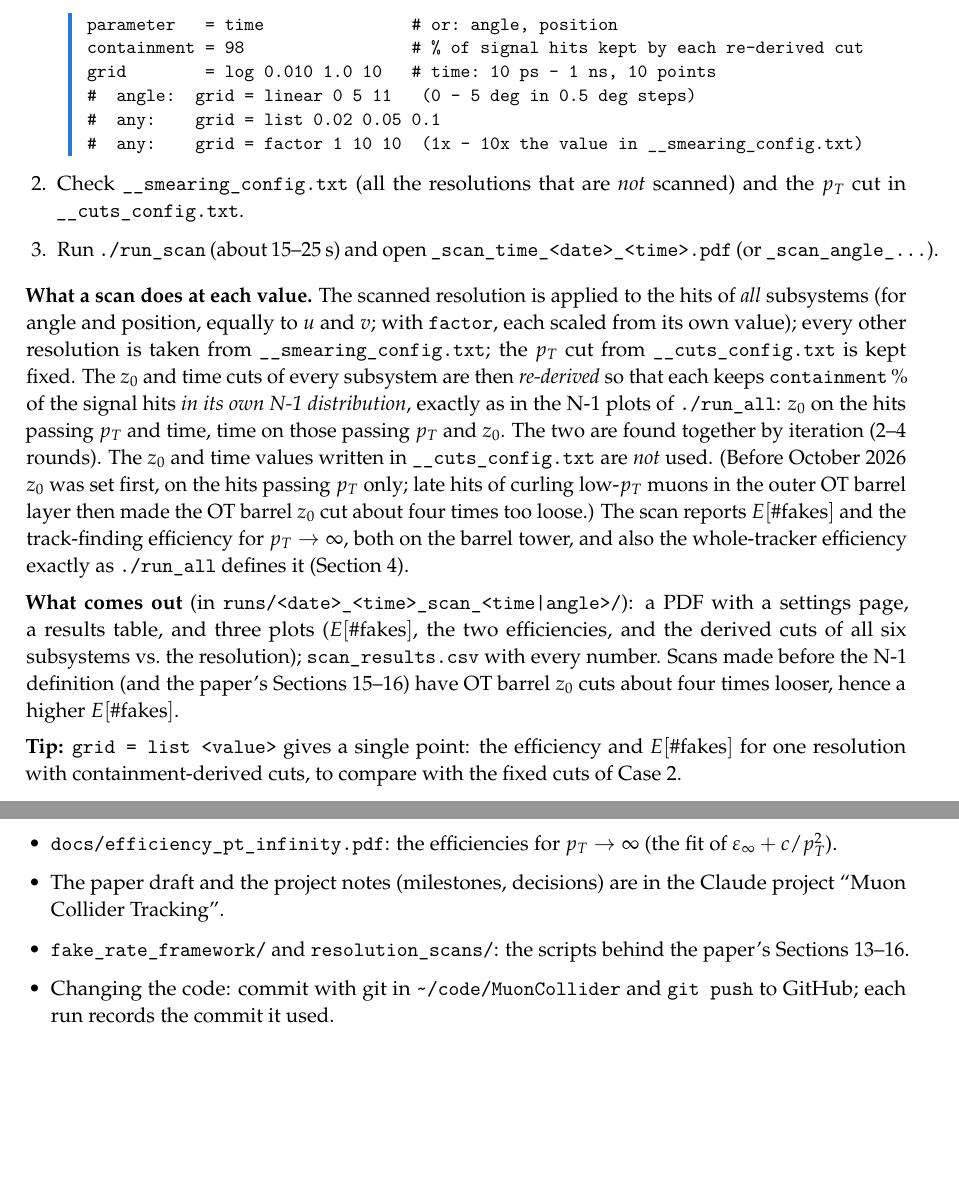
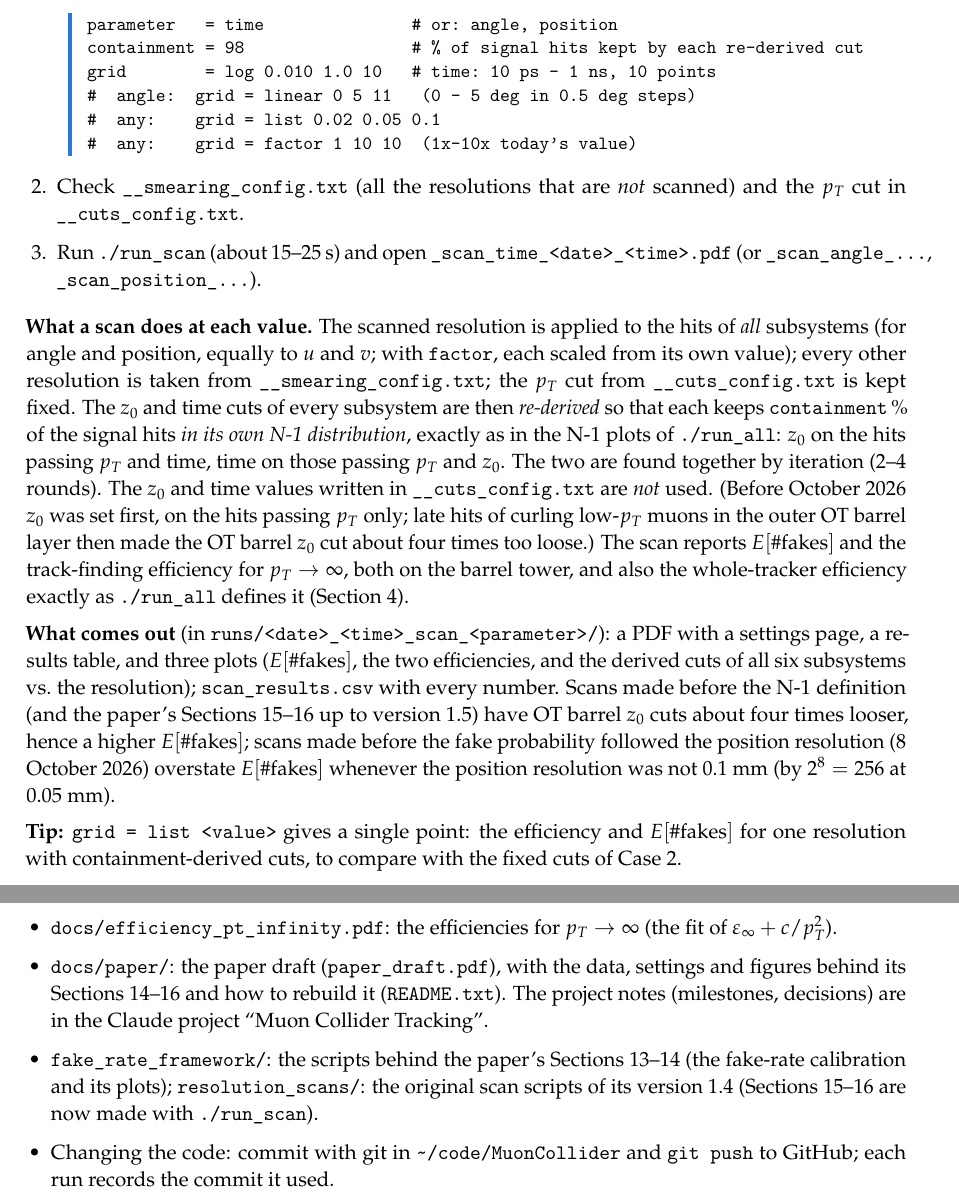
Before and after one commit to LucianoRistori/MuonCollider, a LaTeX document (docs/src/user_manual/user_manual.tex): two parts of pages 5 and 7 of 7, joined at a grey line, cut so that both start at the same text, the shorter picture padded with empty space. Compiled offline with pdfLaTeX.

Commit message:
User manual: position scans, --headroom, paper in docs/paper
Lists the position scan and step5_headroom outputs, the [headroom]
section of __scan_config.txt, the overestimate of older scans at
position resolutions other than 0.1 mm, and the paper's new home in
docs/paper/ (it is no longer only in the Claude project); fixes two
stale section references and the note on the paper's Sections 15-16.

Co-Authored-By: Claude Opus 5.5 <noreply@anthropic.com>
Claude-Session: https://claude.ai/code/session_01RzH1wZZpXfVt7XJbhkDP3P

```diff
--- a/docs/src/user_manual/user_manual.tex
+++ b/docs/src/user_manual/user_manual.tex
@@ -278,12 +282,13 @@ containment = 98                 # % of signal hits kept by each re-derived cut
 grid        = log 0.010 1.0 10   # time: 10 ps - 1 ns, 10 points
 #  angle:  grid = linear 0 5 11   (0 - 5 deg in 0.5 deg steps)
 #  any:    grid = list 0.02 0.05 0.1
-#  any:    grid = factor 1 10 10  (1x - 10x the value in __smearing_config.txt)
+#  any:    grid = factor 1 10 10  (1x-10x today's value)
 \end{shell}
 \item Check \smear\ (all the resolutions that are \emph{not} scanned) and
   the \pT\ cut in \cuts.
 \item Run \code{./run\_scan} (about 15--25~s) and open
-  \code{\_scan\_time\_<date>\_<time>.pdf} (or \code{\_scan\_angle\_...}).
+  \code{\_scan\_time\_<date>\_<time>.pdf} (or \code{\_scan\_angle\_...},
+  \code{\_scan\_position\_...}).
 \end{enumerate}
 
 \textbf{What a scan does at each value.} The scanned resolution is applied
@@ -302,12 +307,14 @@ the OT barrel $z_0$ cut about four times too loose.) The scan reports \Efakes\ a
 $\pT\to\infty$, both on the barrel tower, and also the whole-tracker
 efficiency exactly as \code{./run\_all} defines it (Section~\ref{sec:fakes}).
 
-\textbf{What comes out} (in \code{runs/<date>\_<time>\_scan\_<time|angle>/}):
+\textbf{What comes out} (in \code{runs/<date>\_<time>\_scan\_<parameter>/}):
 a PDF with a settings page, a results table, and three plots (\Efakes,
 the two efficiencies, and the derived cuts of all six subsystems vs.\ the
 resolution);
-\code{scan\_results.csv} with every number. Scans made before the N-1 definition (and the paper's Sections 15--16)
-have OT barrel $z_0$ cuts about four times looser, hence a higher \Efakes.
+\code{scan\_results.csv} with every number. Scans made before the N-1 definition (and the paper's Sections 15--16 up to
+version 1.5) have OT barrel $z_0$ cuts about four times looser, hence a higher \Efakes; scans made before the fake
+probability followed the position resolution (8 October 2026) overstate \Efakes\ whenever the position resolution was
+not 0.1~mm (by $2^8=256$ at 0.05~mm).
 
 \textbf{Tip:} \code{grid = list <value>} gives a single point: the
 efficiency and \Efakes\ for one resolution with containment-derived cuts,
@@ -348,7 +355,7 @@ Every run gets its own folder, named by the date and time it started:
 \toprule
 \code{2026-10-07\_161638} & a full \code{./run\_all -{}-full} run\\
 \code{2026-10-07\_161638\_pdf} & a default \code{./run\_all} (step 4 only)\\
-\code{..\_scan\_time}, \code{..\_scan\_angle} & a \code{./run\_scan}\\
+\code{..\_scan\_time}, \code{..\_scan\_angle}, \code{..\_scan\_position} & a \code{./run\_scan}\\
 \code{..\_FAILED}, \code{..\_INTERRUPTED} & did not complete --- see its \code{run\_log.txt}\\
 \bottomrule
 \end{tabularx}
@@ -397,10 +404,14 @@ Old run folders can be deleted freely; Dropbox keeps a version history.
   analysis step and its plots, how every quantity is defined and quoted.
 \item \code{docs/efficiency\_pt\_infinity.pdf}: the efficiencies for
   $\pT\to\infty$ (the fit of $\varepsilon_\infty + c/\pT^2$).
-\item The paper draft and the project notes (milestones, decisions) are in
-  the Claude project ``Muon Collider Tracking''.
-\item \code{fake\_rate\_framework/} and \code{resolution\_scans/}: the
-  scripts behind the paper's Sections 13--16.
+\item \code{docs/paper/}: the paper draft (\code{paper\_draft.pdf}), with
+  the data, settings and figures behind its Sections 14--16 and how to
+  rebuild it (\code{README.txt}). The project notes (milestones,
+  decisions) are in the Claude project ``Muon Collider Tracking''.
+\item \code{fake\_rate\_framework/}: the scripts behind the paper's
+  Sections 13--14 (the fake-rate calibration and its plots);
+  \code{resolution\_scans/}: the original scan scripts of its version 1.4
+  (Sections 15--16 are now made with \code{./run\_scan}).
 \item Changing the code: commit with git in \code{\textasciitilde/code/MuonCollider}
   and \code{git push} to GitHub; each run records the commit it used.
 \end{itemize}
```
Also changed, not shown: docs/user_manual.pdf, docs/src/user_manual/user_manual.tex (14 more changed lines).
